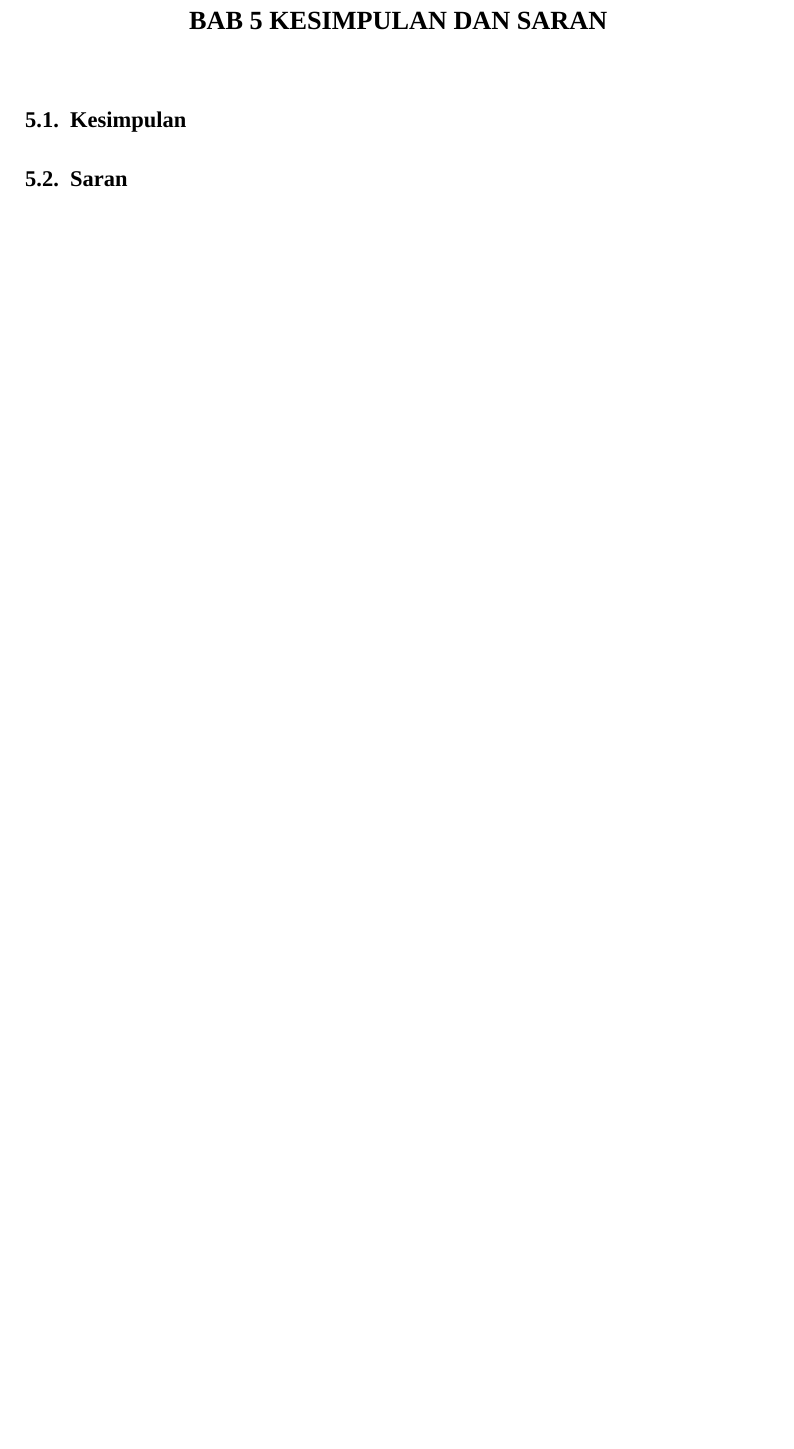
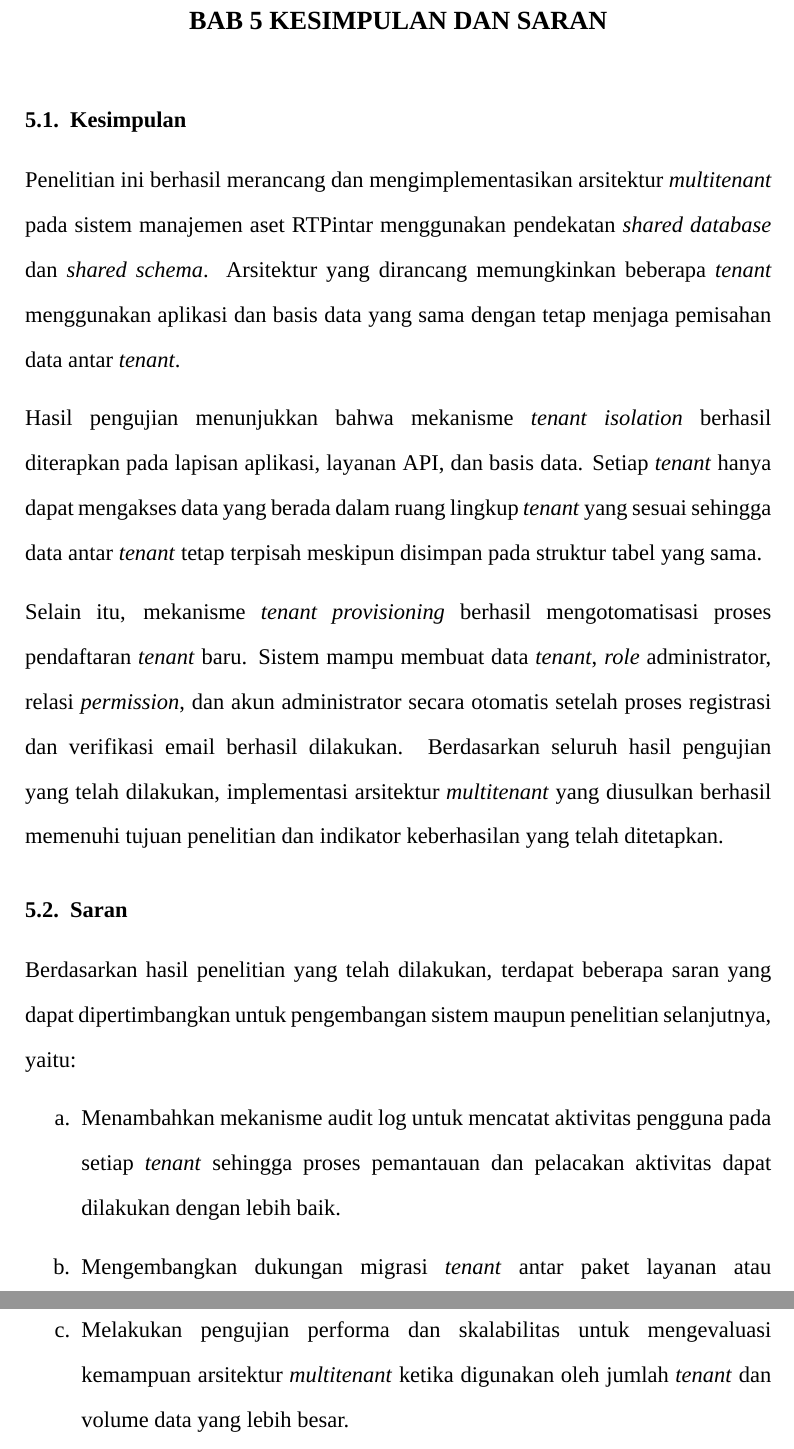
Before and after one commit to zinct/my-thesis, a LaTeX document (main.tex, which reads chapters/bab5_penutup.tex): part of page 71 of 74 before the commit and two parts of pages 71 and 72 of 75 after it, the two joined at a grey line, cut so that both start at the same text, the shorter picture padded with empty space. Compiled offline with XeLaTeX; a missing font is replaced by an installed copy or a similar font.

Commit message:
feat: finalize chapter 5 with conclusions and recommendations for multitenant architecture implementation

```diff
--- a/chapters/bab5_penutup.tex
+++ b/chapters/bab5_penutup.tex
@@ -2,8 +2,19 @@
 
 \section{Kesimpulan}
 
-% TODO: Isi kesimpulan berdasarkan hasil penelitian
+Penelitian ini berhasil merancang dan mengimplementasikan arsitektur \textit{multitenant} pada sistem manajemen aset RTPintar menggunakan pendekatan \textit{shared database} dan \textit{shared schema}. Arsitektur yang dirancang memungkinkan beberapa \textit{tenant} menggunakan aplikasi dan basis data yang sama dengan tetap menjaga pemisahan data antar \textit{tenant}.
+
+Hasil pengujian menunjukkan bahwa mekanisme \textit{tenant isolation} berhasil diterapkan pada lapisan aplikasi, layanan API, dan basis data. Setiap \textit{tenant} hanya dapat mengakses data yang berada dalam ruang lingkup \textit{tenant} yang sesuai sehingga data antar \textit{tenant} tetap terpisah meskipun disimpan pada struktur tabel yang sama.
+
+Selain itu, mekanisme \textit{tenant provisioning} berhasil mengotomatisasi proses pendaftaran \textit{tenant} baru. Sistem mampu membuat data \textit{tenant}, \textit{role} administrator, relasi \textit{permission}, dan akun administrator secara otomatis setelah proses registrasi dan verifikasi email berhasil dilakukan. Berdasarkan seluruh hasil pengujian yang telah dilakukan, implementasi arsitektur \textit{multitenant} yang diusulkan berhasil memenuhi tujuan penelitian dan indikator keberhasilan yang telah ditetapkan.
 
 \section{Saran}
 
-% TODO: Isi saran untuk penelitian selanjutnya
+Berdasarkan hasil penelitian yang telah dilakukan, terdapat beberapa saran yang dapat dipertimbangkan untuk pengembangan sistem maupun penelitian selanjutnya, yaitu:
+
+\begin{enumerate}
+  \renewcommand{\labelenumi}{\alph{enumi}.}
+  \item Menambahkan mekanisme audit log untuk mencatat aktivitas pengguna pada setiap \textit{tenant} sehingga proses pemantauan dan pelacakan aktivitas dapat dilakukan dengan lebih baik.
+  \item Mengembangkan dukungan migrasi \textit{tenant} antar paket layanan atau konfigurasi \textit{tenant} yang lebih kompleks sesuai kebutuhan organisasi.
+  \item Melakukan pengujian performa dan skalabilitas untuk mengevaluasi kemampuan arsitektur \textit{multitenant} ketika digunakan oleh jumlah \textit{tenant} dan volume data yang lebih besar.
+\end{enumerate}
```
